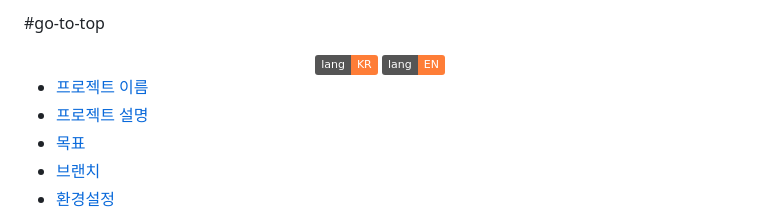
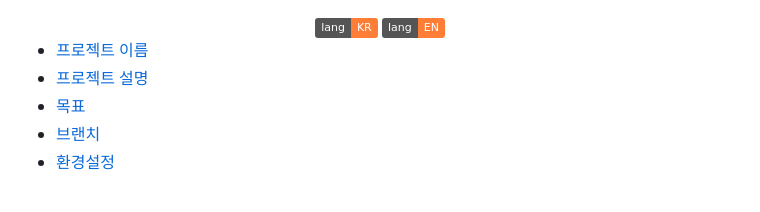
Before and after one commit to YoungEunYu/Hey-Kitty-That-is-Dangerous, a Markdown page: README.md, the part around the change printed below. GitHub-like rendering; badges without logos; blank space fills up the shorter version.

```diff
--- a/README.md
+++ b/README.md
@@ -1,4 +1,3 @@
-#go-to-top
 <div align="center">
       <a href="https://github.com/jm83-database/Playdata-H.AI/blob/main/README.md"><img alt="lang_KR" src="https://img.shields.io/badge/lang-KR-orange"></a>
       <a href="https://github.com/jm83-database/Playdata-H.AI/blob/main/README.en.md"><img alt="lang_EN" src="https://img.shields.io/badge/lang-EN-orange"></a>
```
Also changed, not shown: other parts of README.md (+0 -4 lines).
